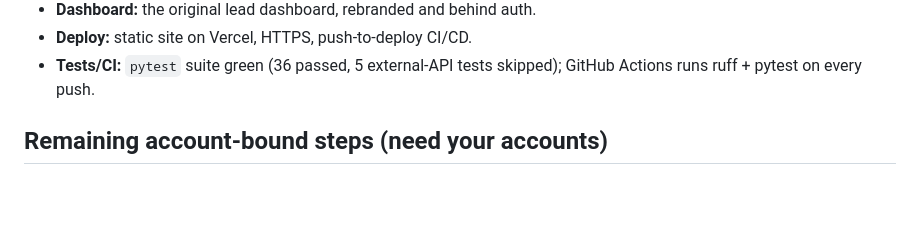
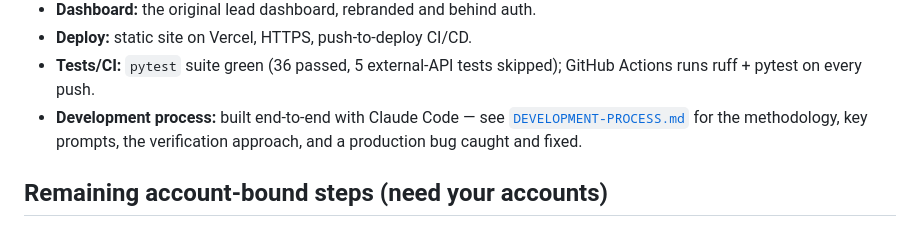
Before and after one commit to orozcolazaro/nova-analytics, a Markdown page: docs/submission/SUBMISSION.md, the part around the change. Drawn GitHub-style; blank space fills up the shorter version.

```diff
--- a/docs/submission/SUBMISSION.md
+++ b/docs/submission/SUBMISSION.md
@@ -34,6 +34,9 @@ password: NovaDemo2026!
 - **Deploy:** static site on Vercel, HTTPS, push-to-deploy CI/CD.
 - **Tests/CI:** `pytest` suite green (36 passed, 5 external-API tests skipped);
   GitHub Actions runs ruff + pytest on every push.
+- **Development process:** built end-to-end with Claude Code — see
+  [`DEVELOPMENT-PROCESS.md`](DEVELOPMENT-PROCESS.md) for the methodology, key
+  prompts, the verification approach, and a production bug caught and fixed.
 
 ## Remaining account-bound steps (need your accounts)
 
```
Also changed, not shown: docs/submission/DEVELOPMENT-PROCESS.md (added, +208 -0 lines).
